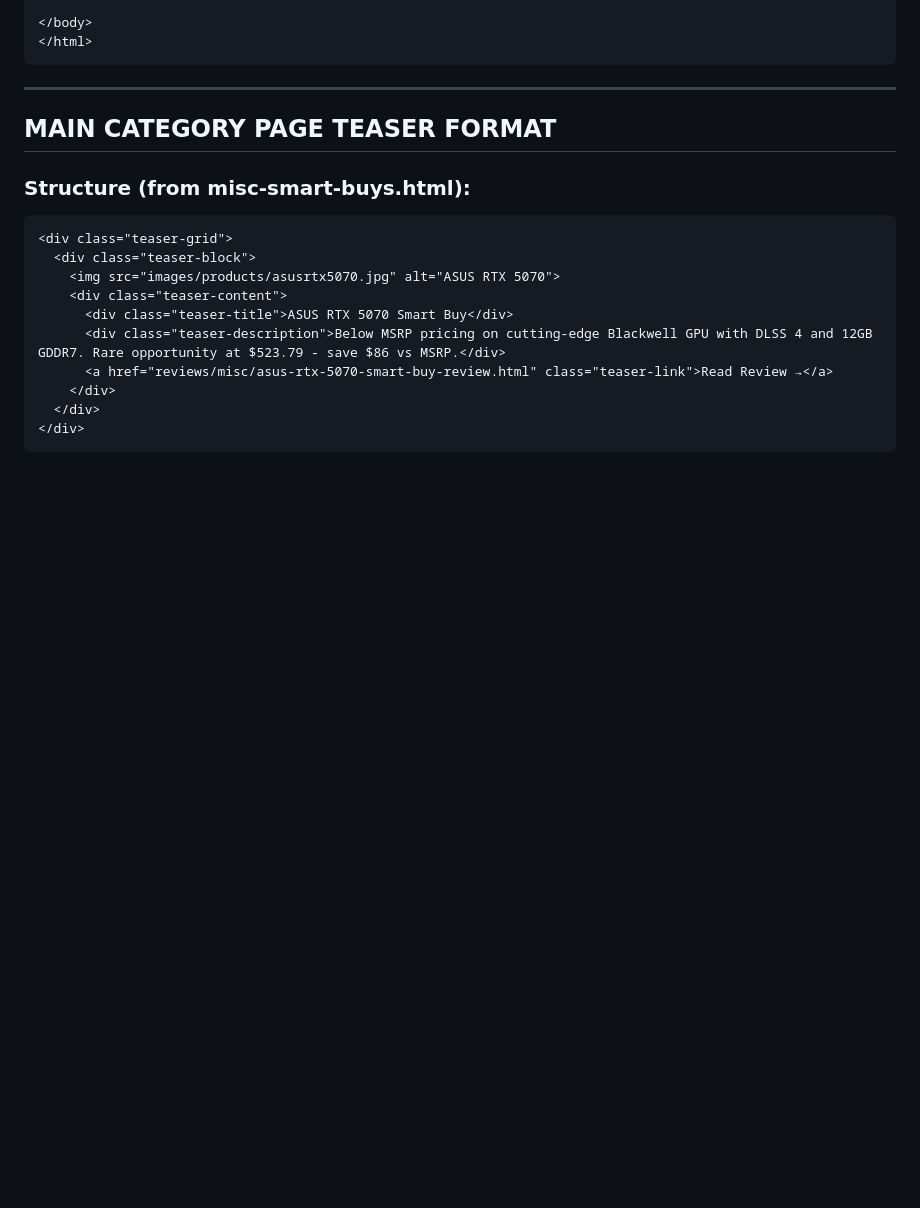
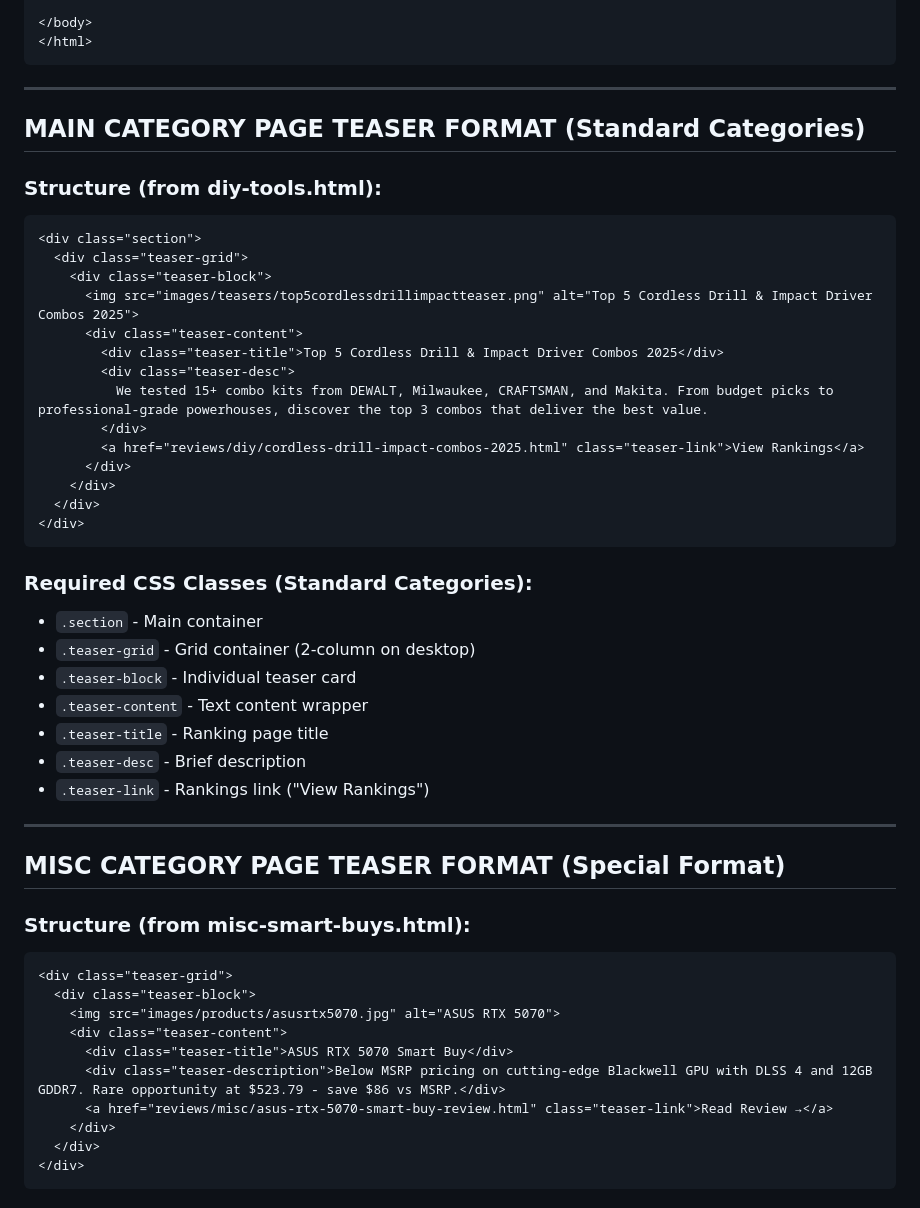
Before and after one commit to toonaboat/topfiv3, a Markdown page: TOPFIV3_PAGE_CREATION_BLUEPRINT.md, the part around the change printed below. GitHub-like rendering; blank space fills up the shorter version.

````diff
--- a/TOPFIV3_PAGE_CREATION_BLUEPRINT.md
+++ b/TOPFIV3_PAGE_CREATION_BLUEPRINT.md
@@ -281,7 +281,38 @@
 
 ---
 
-## MAIN CATEGORY PAGE TEASER FORMAT
+## MAIN CATEGORY PAGE TEASER FORMAT (Standard Categories)
+
+### Structure (from diy-tools.html):
+```html
+<div class="section">
+  <div class="teaser-grid">
+    <div class="teaser-block">
+      <img src="images/teasers/top5cordlessdrillimpactteaser.png" alt="Top 5 Cordless Drill & Impact Driver Combos 2025">
+      <div class="teaser-content">
+        <div class="teaser-title">Top 5 Cordless Drill & Impact Driver Combos 2025</div>
+        <div class="teaser-desc">
+          We tested 15+ combo kits from DEWALT, Milwaukee, CRAFTSMAN, and Makita. From budget picks to professional-grade powerhouses, discover the top 3 combos that deliver the best value.
+        </div>
+        <a href="reviews/diy/cordless-drill-impact-combos-2025.html" class="teaser-link">View Rankings</a>
+      </div>
+    </div>
+  </div>
+</div>
+```
+
+### Required CSS Classes (Standard Categories):
+- `.section` - Main container
+- `.teaser-grid` - Grid container (2-column on desktop)
+- `.teaser-block` - Individual teaser card
+- `.teaser-content` - Text content wrapper
+- `.teaser-title` - Ranking page title
+- `.teaser-desc` - Brief description
+- `.teaser-link` - Rankings link ("View Rankings")
+
+---
+
+## MISC CATEGORY PAGE TEASER FORMAT (Special Format)
 
 ### Structure (from misc-smart-buys.html):
 ```html
````
Also changed, not shown: other parts of TOPFIV3_PAGE_CREATION_BLUEPRINT.md (+44 -3 lines).
